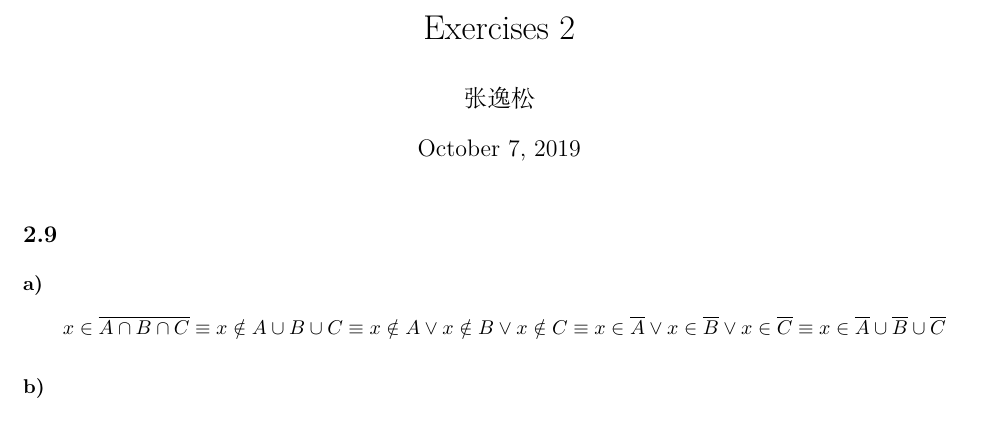
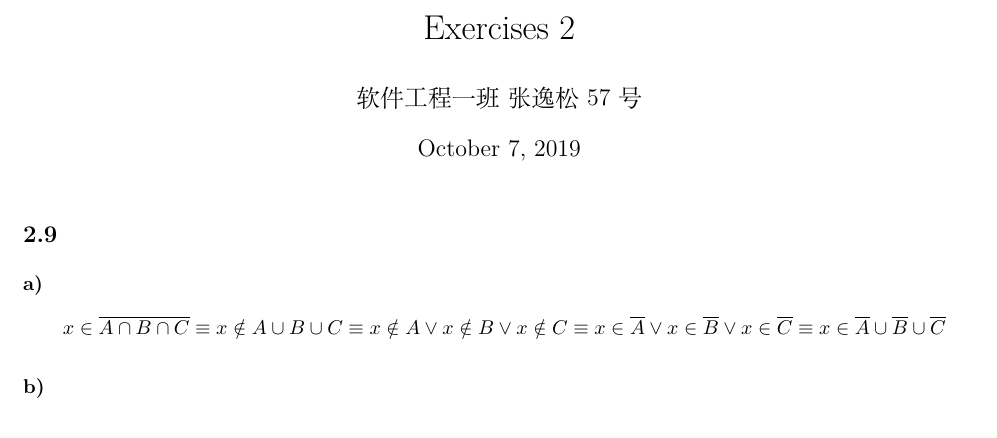
Before and after one commit to YouanZhang/Homework, a LaTeX document (Discrete Mathematics/Chapter 2.2 2.3.tex): part of page 1 of 2, cut so that both start at the same text. Compiled offline with XeLaTeX; a missing font is replaced by an installed copy or a similar font.

Commit message:
Modify DM C2.2 2.3

```diff
--- a/Discrete Mathematics/Chapter 2.2 2.3.tex
+++ b/Discrete Mathematics/Chapter 2.2 2.3.tex
@@ -71,7 +71,7 @@
 }
 \CTEXoptions[today=old]
 \title{Exercises 2}
-\author{张逸松}
+\author{软件工程一班 \ 张逸松 57号}
 \date{\today}
 
 \begin{document}
```
Also changed, not shown: Discrete Mathematics/Chapter 2.2 2.3.pdf.
